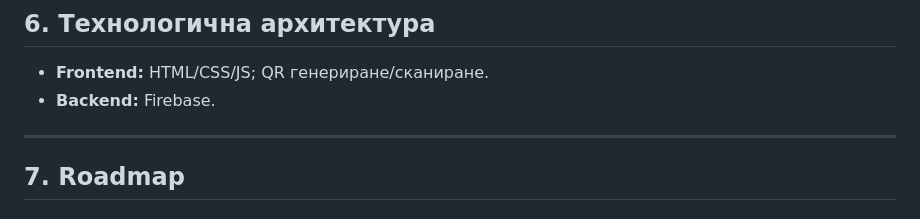
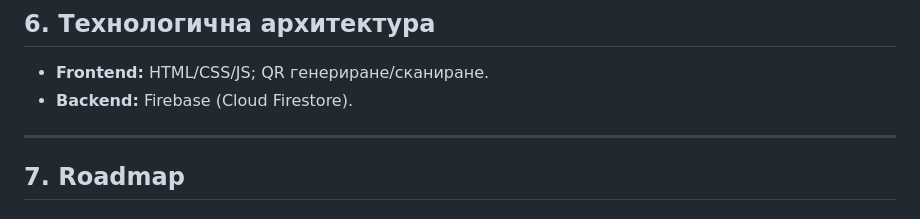
Before and after one commit to GabrielaPetrovva/RestaurantSoftware, a Markdown page: README.md, the part around the change. Drawn GitHub-style.

```diff
--- a/README.md
+++ b/README.md
@@ -67,7 +67,7 @@
 
 ## 6. Технологична архитектура
 - **Frontend:** HTML/CSS/JS; QR генериране/сканиране.
-- **Backend:** Firebase.
+- **Backend:** Firebase (Cloud Firestore).
 
 ---
 
```
